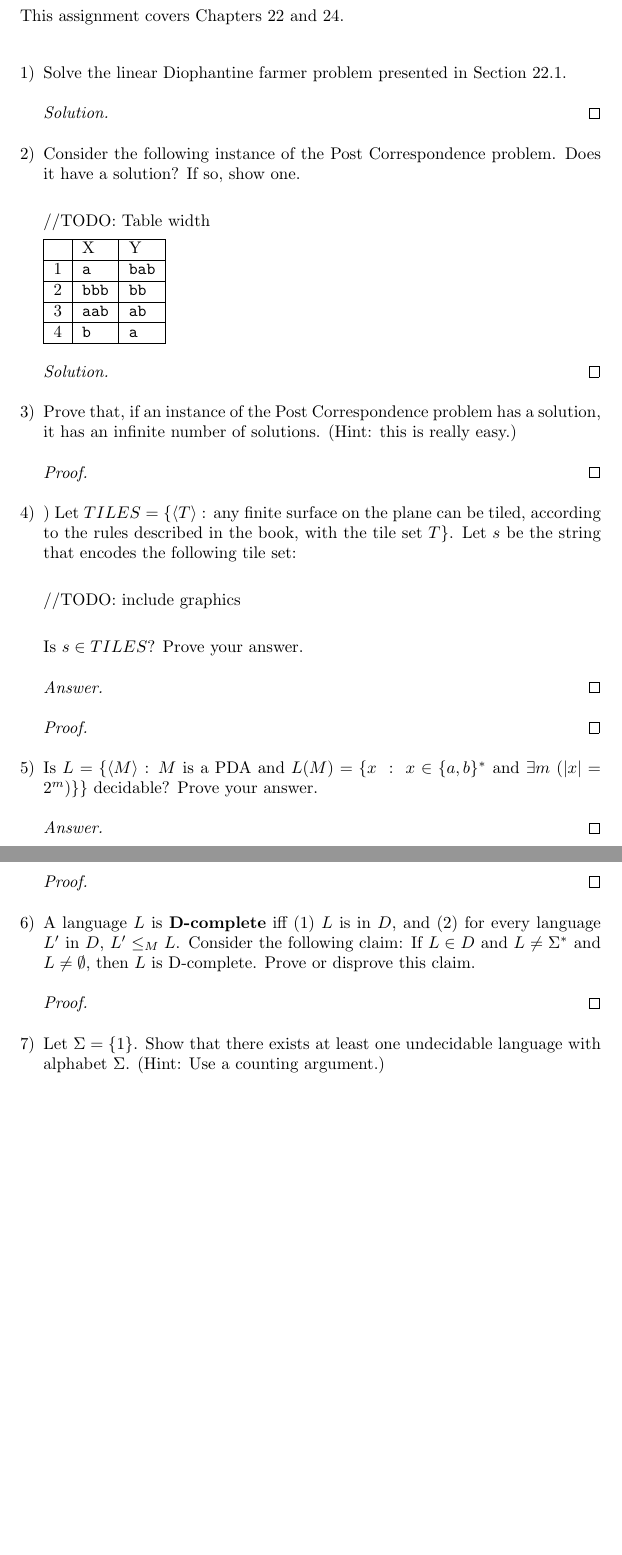
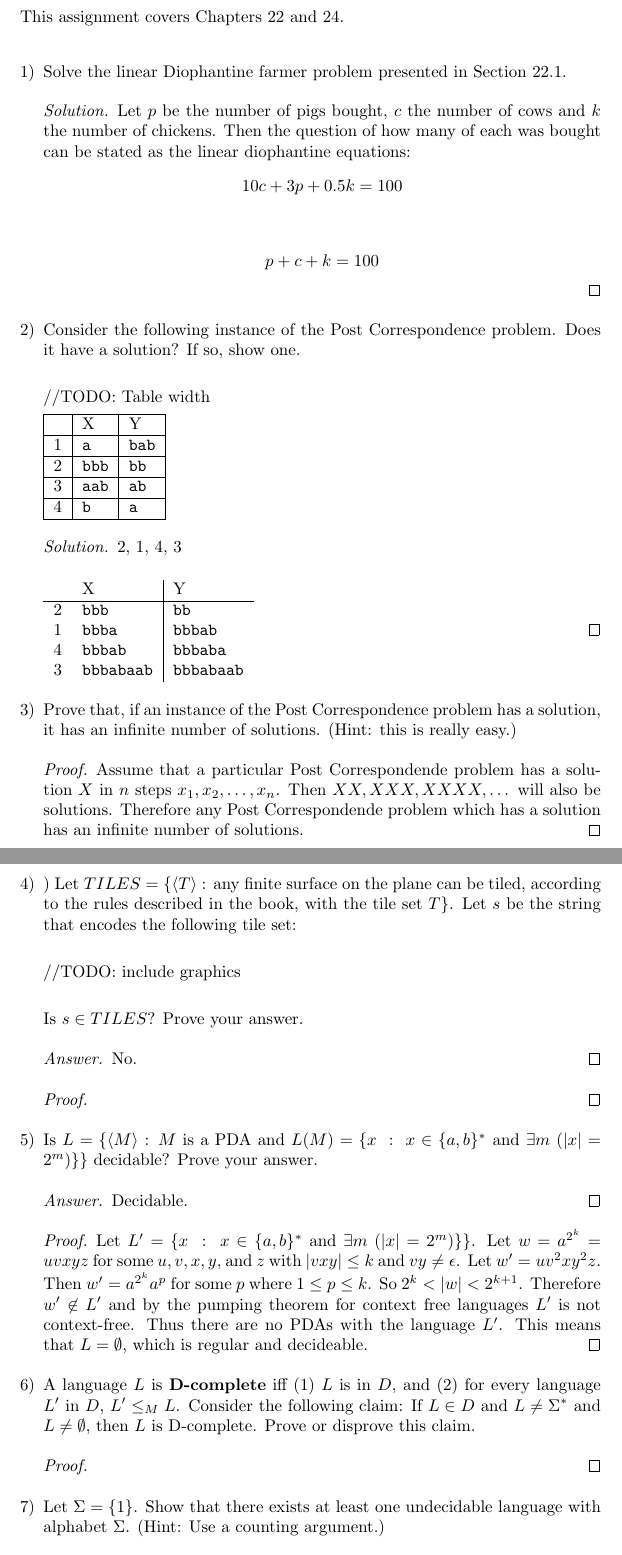
Before and after one commit to ProCynic/341, a LaTeX problem sheet (hw15/hw15.tex): two parts of pages 1 and 2 of 2 before the commit and two parts of pages 1 and 2 of 3 after it, joined at a grey line, cut so that both start at the same text, the shorter picture padded with empty space. Compiled offline with pdfLaTeX.

Commit message:
started on hw15

```diff
--- a/hw15/hw15.tex
+++ b/hw15/hw15.tex
@@ -31,6 +31,9 @@ This assignment covers Chapters 22 and 24.\\
 \item
 Solve the linear Diophantine farmer problem presented in Section 22.1.
 \begin{proof}[Solution]
+Let $p$ be the number of pigs bought, $c$ the number of cows and $k$ the number of chickens.  Then the question of how many of each was bought can be stated as the linear diophantine equations:
+\[10c + 3p + 0.5k = 100\]\\
+\[p + c + k = 100\]
 \end{proof}
 
 %---
@@ -56,6 +59,16 @@ Consider the following instance of the Post Correspondence problem.  Does it hav
   \hline
 \end{tabular}
 \begin{proof}[Solution]
+2, 1, 4, 3\\
+
+\begin{tabular}{l l | l}
+&X&Y\\
+\hline
+2&\texttt{bbb}&\texttt{bb}\\
+1&\texttt{bbba}&\texttt{bbbab}\\
+4&\texttt{bbbab}&\texttt{bbbaba}\\
+3&\texttt{bbbabaab}&\texttt{bbbabaab}\\
+\end{tabular}
 \end{proof}
 
 % ---
@@ -65,6 +78,7 @@ Consider the following instance of the Post Correspondence problem.  Does it hav
 \item
 Prove that, if an instance of the Post Correspondence problem has a solution, it has an infinite number of solutions. (Hint: this is really easy.)
 \begin{proof}[Proof]
+Assume that a particular Post Correspondende problem has a solution $X$ in $n$ steps $x_1, x_2, \dots , x_n$.  Then $XX, XXX, XXXX, \dots$ will also be solutions.  Therefore any Post Correspondende problem which has a solution has an infinite number of solutions.
 \end{proof}
 
 % ---
@@ -78,6 +92,7 @@ Prove that, if an instance of the Post Correspondence problem has a solution, it
 
 Is $s \in TILES$?  Prove your answer.
 \begin{proof}[Answer]
+No.
 \end{proof}
 \begin{proof}[Proof]
 \end{proof}
@@ -89,8 +104,10 @@ Is $s \in TILES$?  Prove your answer.
 \item
 Is $L = \{\brackets{M}$ : $M$ is a PDA and $L(M) = \{x\ :\ x \in \{a, b\}^*$ and $\exists m\ (\card{x} = 2^m)\}\}$ decidable?  Prove your answer.
 \begin{proof}[Answer]
+Decidable.
 \end{proof}
 \begin{proof}[Proof]
+Let $L' = \{x\ :\ x \in \{a, b\}^*$ and $\exists m\ (\card{x} = 2^m)\}\}$.  Let $w = a^{2^k} = uvxyz$ for some $u, v, x, y,$ and $z$ with $\card{vxy} \leq k$ and $vy \neq \epsilon$.  Let $w' = uv^2xy^2z$.  Then $w' = a^{2^k}a^p$ for some $p$ where $1 \leq p \leq k$.  So $2^k < \card{w} < 2^{k+1}$.  Therefore $w' \not \in L'$ and by the pumping theorem for context free languages $L'$ is not context-free.  Thus there are no PDAs with the language $L'$.  This means that $L = \emptyset$, which is regular and decideable.
 \end{proof}
 
 % ---
```
Also changed, not shown: hw15/hw15.pdf, hw15/hw15.tex (3 more changed lines).
